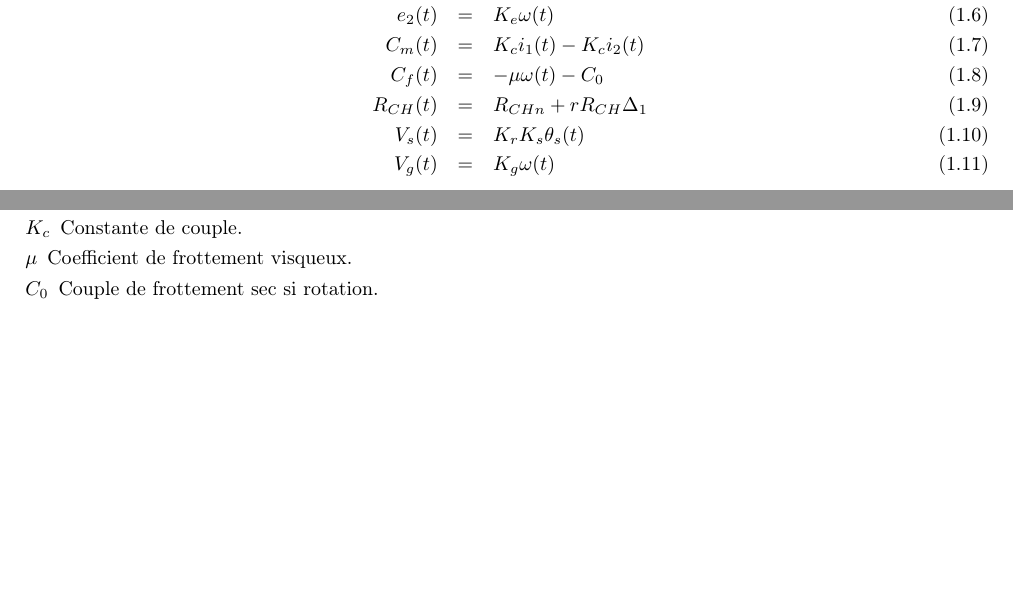
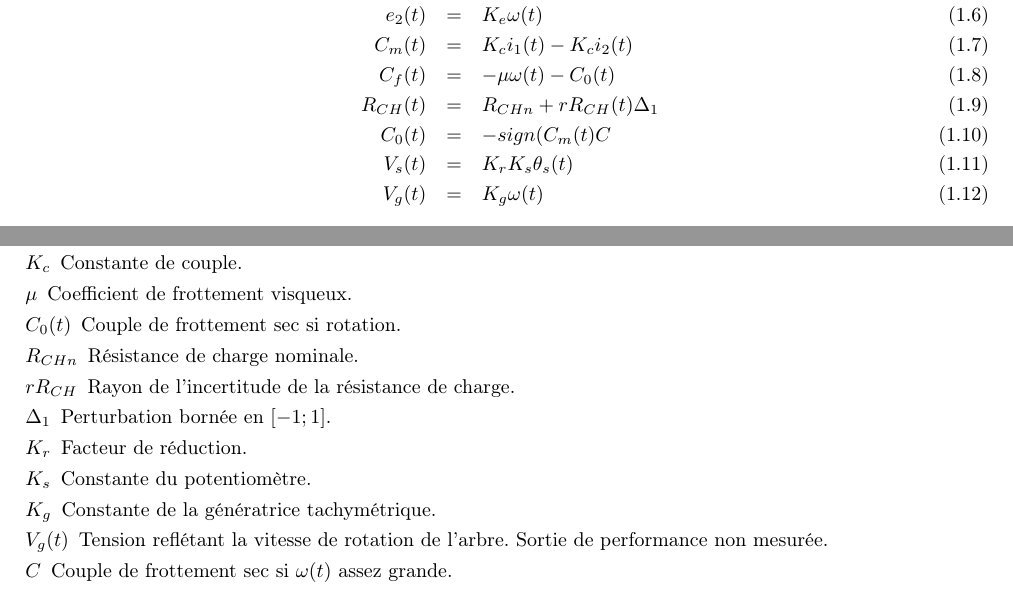
Before and after one commit to DavidTocaven/Conception-de-commande, a LaTeX document (Rapport1/main.tex, which reads Rapport1/I/chap1.tex): two parts of page 6 of 14, joined at a grey line, cut so that both start at the same text, the shorter picture padded with empty space. Compiled offline with pdfLaTeX.

Commit message:
chap 1 : équations  physique

```diff
--- a/Rapport1/I/chap1.tex
+++ b/Rapport1/I/chap1.tex
@@ -36,8 +36,9 @@ J_2 \frac{d \omega(t)}{dt} 	&=&		C_m(t) + C_f(t)		\\
  e_1(t) &=& K_e \omega(t)\\
  e_2(t) &=& K_e \omega(t)\\
  C_m(t) &=& K_c i_1(t)-K_c i_2(t)\\
- C_f(t) &=& - \mu \omega(t)-C_0\\
- R_{CH}(t) &=& R_{CHn} + rR_{CH} \Delta_1\\
+ C_f(t) &=& - \mu \omega(t)-C_0(t)\\
+ R_{CH}(t) &=& R_{CHn} + rR_{CH}(t) \Delta_1\\
+ C_0(t) &=& -sign(C_m(t)C\\
  V_s(t)	&=& K_r K_s \theta_s(t)\\
  V_g(t) &=& K_g \omega(t)
 \end{eqnarray}
@@ -52,13 +53,20 @@ O\`u :
 \item[$\omega_s(t)$] Position radiale de l'arbre.
 \item[$\theta_s$] Vitesse de rotation de l'arbre.
 \item[$C_m(t)$] Couple de l'arbre.
-\item[$C_f(t)$] Couple de frottement.
+\item[$C_f(t)$]  Couple de frottement.
 \item[$K_e$] Constante de force électromagnétique.
 \item[$K_c$] Constante de couple.
 \item[$\mu$] Coefficient de frottement visqueux.
-\item[$C_0$] Couple de frottement sec si rotation.
-\item[$ $]
-\item[$ $]
+\item[$C_0(t)$] Couple de frottement sec si rotation.
+\item[$R_{CHn}$] Résistance de charge nominale.
+\item[$rR_{CH}$] Rayon de l'incertitude de la résistance de charge.
+\item[$\Delta_1$] Perturbation bornée en $[-1 ; 1]$.
+\item[$K_r$] Facteur de réduction.
+\item[$K_s$] Constante du potentiomètre.
+\item[$K_g$] Constante de la génératrice tachymétrique.
+\item[$V_g(t) $] Tension reflétant la vitesse de rotation de l'arbre. Sortie de performance non mesurée.
+\item[$C$] Couple de frottement sec si $\omega(t)$ assez grande.%
+%\item[$ $]
 \end{description}
 
 
```
Also changed, not shown: Rapport1/main.pdf, Rapport1/I/chap1.tex (2 more changed lines).
